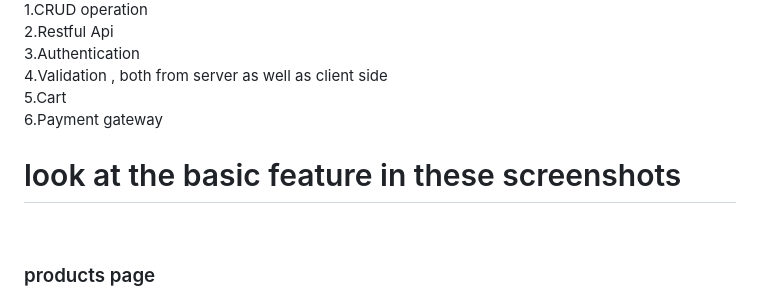
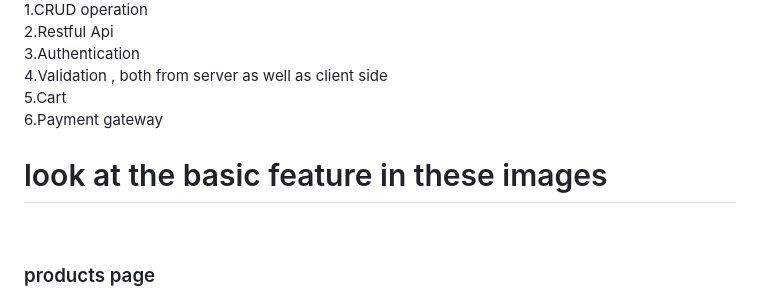
Before and after one commit to vikassinghpa/finalFurnitureCart, a Markdown page: README.md, the part around the change. GitHub-like rendering.

```diff
--- a/README.md
+++ b/README.md
@@ -6,7 +6,7 @@ this is my project to show case what i have learn in in journey to learn web dev
 <br/>4.Validation , both from server as well as client side
 <br/>5.Cart
 <br/>6.Payment gateway
-<h1>look at the basic feature in these screenshots</h1>
+<h1>look at the basic feature in these images</h1>
 <br/><h3>products page</h3>
 ![add-product-page](https://github.com/vikassinghpa/finalFurnitureCart/assets/141247314/13796c02-29e4-49b9-8811-390fac22a6f4)
 ![after-filter](https://github.com/vikassinghpa/finalFurnitureCart/assets/141247314/b3cc52bf-b07c-4f94-8472-a7b24d1dbb02)
```
